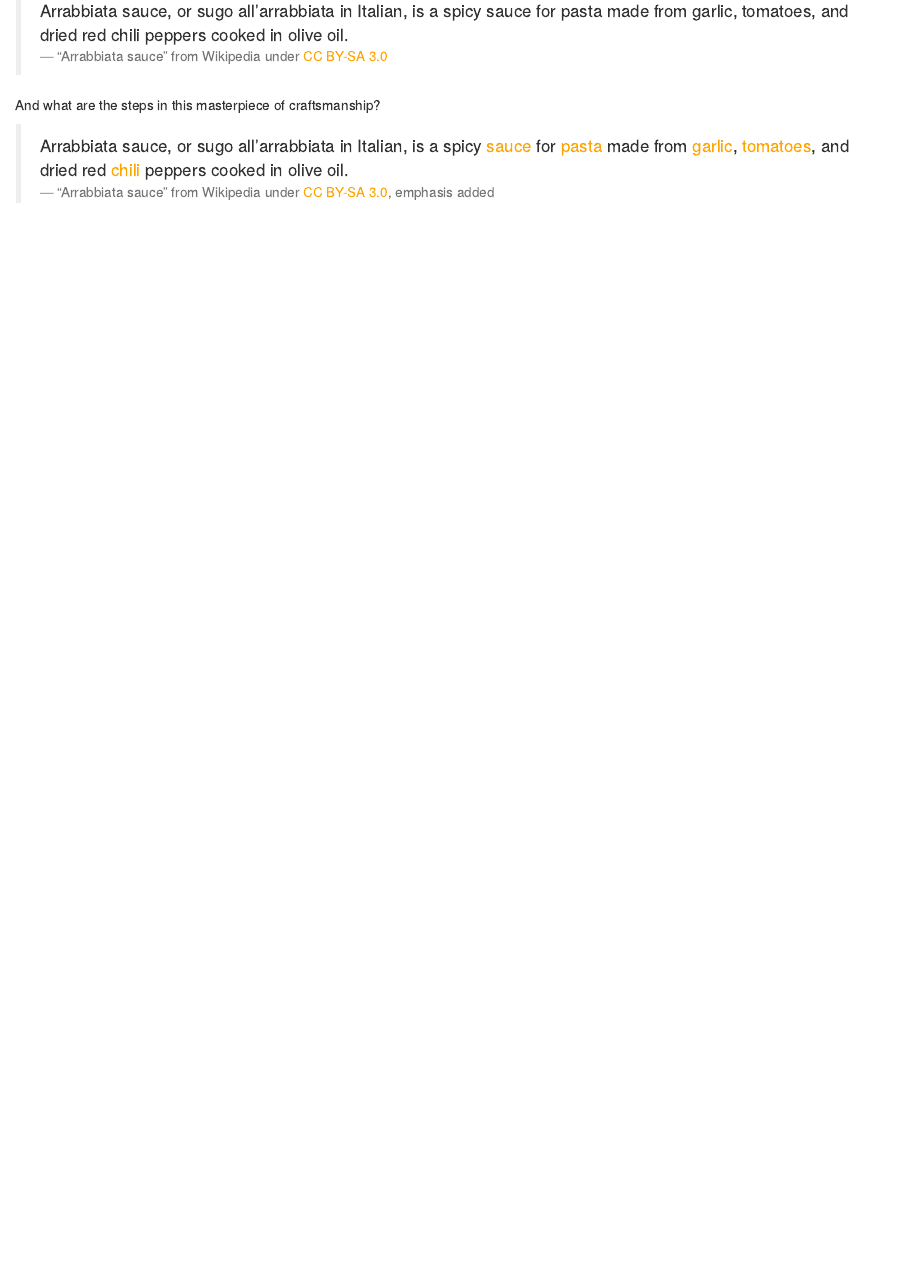
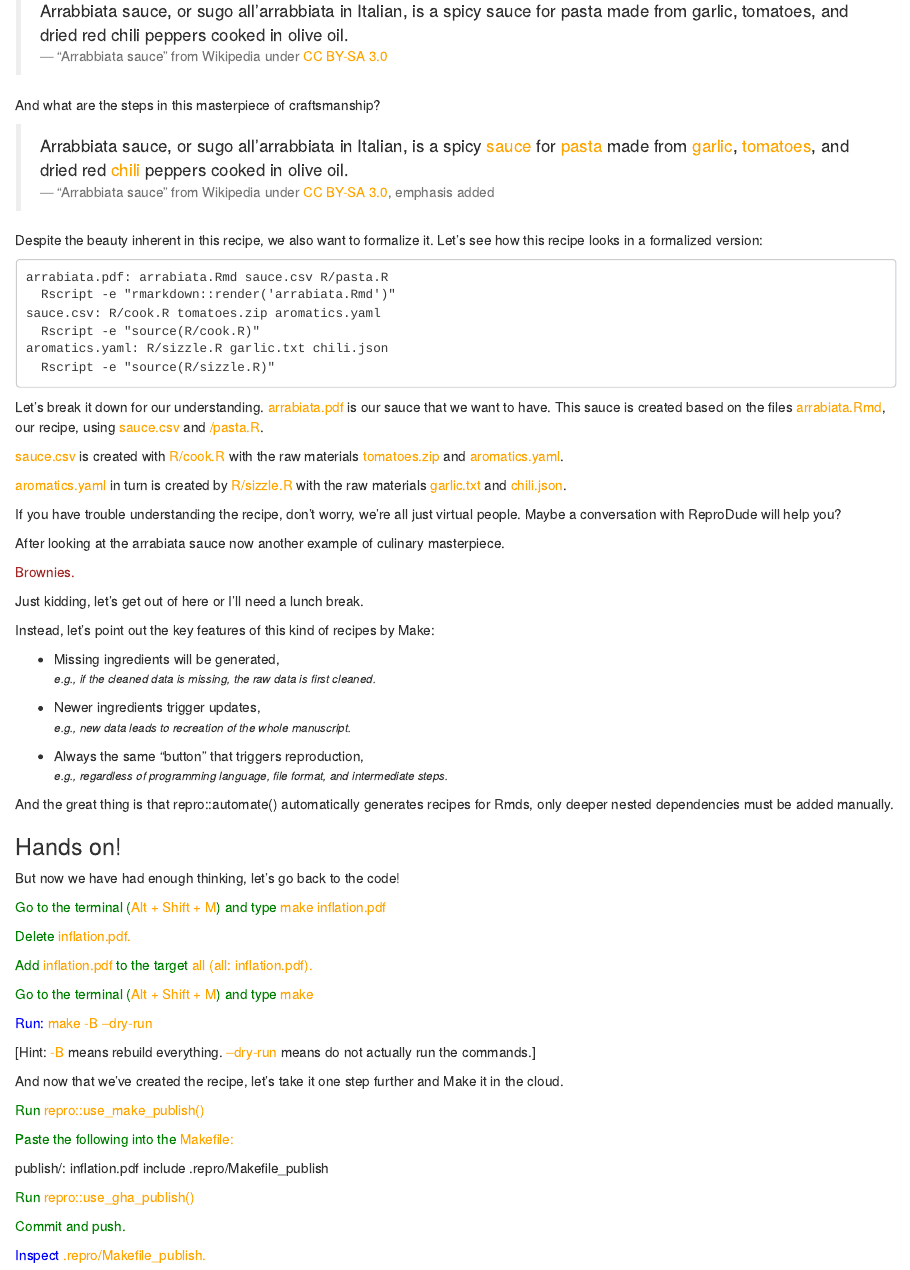
Before and after one commit to aaronpeikert/repro-workshop, an R Markdown document (self-paced-source/04-workflow-orchestration.Rmd): the page in a window 1100 px wide, from 720 px down. Rendered offline with R 4.5, knitr and Pandoc, with nearby package versions; drawn as R Markdown's standard HTML page in place of the format the file asks for; some code elsewhere in the file could not run offline.

Commit message:
Finish make part

````diff
--- a/self-paced-source/04-workflow-orchestration.Rmd
+++ b/self-paced-source/04-workflow-orchestration.Rmd
@@ -56,3 +56,74 @@ And what are the steps in this masterpiece of craftsmanship?
 
 >Arrabbiata sauce, or sugo all'arrabbiata in Italian, is a spicy <span style="color:orange">sauce</span> for <span style="color:orange">pasta</span> made from <span style="color:orange">garlic</span>, <span style="color:orange">tomatoes</span>, and dried red <span style="color:orange">chili</span> peppers cooked in olive oil.
 <small>"Arrabbiata sauce" from Wikipedia under [<span style="color:orange">CC BY-SA 3.0</span>](https://en.wikipedia.org/wiki/Wikipedia:Text_of_the_Creative_Commons_Attribution-ShareAlike_3.0_Unported_License), emphasis added</small>
+
+Despite the beauty inherent in this recipe, we also want to formalize it.
+Let's see how this recipe looks in a formalized version:
+<!--Python part wieder einfügen?-->
+```
+arrabiata.pdf: arrabiata.Rmd sauce.csv R/pasta.R
+  Rscript -e "rmarkdown::render('arrabiata.Rmd')"
+sauce.csv: R/cook.R tomatoes.zip aromatics.yaml
+  Rscript -e "source(R/cook.R)"
+aromatics.yaml: R/sizzle.R garlic.txt chili.json
+  Rscript -e "source(R/sizzle.R)"
+```
+Let's break it down for our understanding. <span style="color:orange">arrabiata.pdf</span> is our sauce that we want to have.
+This sauce is created based on the files <span style="color:orange">arrabiata.Rmd</span>, our recipe, using <span style="color:orange">sauce.csv</span> and <span style="color:orange">/pasta.R</span>.
+
+<span style="color:orange">sauce.csv</span> is created with <span style="color:orange">R/cook.R</span> with the raw materials <span style="color:orange">tomatoes.zip</span> and <span style="color:orange">aromatics.yaml</span>.
+
+<span style="color:orange">aromatics.yaml</span> in turn is created by <span style="color:orange">R/sizzle.R</span> with the raw materials <span style="color:orange">garlic.txt</span> and <span style="color:orange">chili.json</span>.
+
+If you have trouble understanding the recipe, don't worry, we're all just virtual people.
+Maybe a conversation with ReproDude will help you?
+
+After looking at the arrabiata sauce now another example of culinary masterpiece.
+
+<span style="color:brown">Brownies.</span>
+
+Just kidding, let's get out of here or I'll need a lunch break.
+
+Instead, let's point out the key features of this kind of recipes by Make:
+
+- Missing ingredients will be generated,
+  <small>*e.g., if the cleaned data is missing, the raw data is first cleaned.*</small>
+
+- Newer ingredients trigger updates,
+  <small>*e.g., new data leads to recreation of the whole manuscript.*</small>
+
+- Always the same "button" that triggers reproduction,
+  <small>*e.g., regardless of programming language, file format, and intermediate steps.*</small>
+
+And the great thing is that repro::automate() automatically generates recipes for Rmds, only deeper nested dependencies must be added manually.
+
+### Hands on! {-}
+
+But now we have had enough thinking, let's go back to the code!
+
+<span style="color:green">Go to the terminal (<span style="color:orange">Alt + Shift + M</span>) and type <span style="color:orange">make inflation.pdf</span></span>
+
+<span style="color:green">Delete <span style="color:orange">inflation.pdf.</span></span>
+
+<span style="color:green">Add <span style="color:orange">inflation.pdf</span> to the target <span style="color:orange">all (all: inflation.pdf).</span></span>
+
+<span style="color:green">Go to the terminal (<span style="color:orange">Alt + Shift + M</span>) and type <span style="color:orange">make</span></span>
+
+<span style="color:blue">Run: <span style="color:orange">make -B --dry-run</span></span>
+
+[Hint: <span style="color:orange">-B</span> means rebuild everything. <span style="color:orange">--dry-run</span> means do not actually run the commands.</span>]
+
+And now that we've created the recipe, let's take it one step further and Make it in the cloud.
+
+<span style="color:green">Run <span style="color:orange">repro::use_make_publish()</span></span>
+
+<span style="color:green">Paste the following into the <span style="color:orange">Makefile:</span></span>
+
+publish/: inflation.pdf
+include .repro/Makefile_publish
+
+<span style="color:green">Run <span style="color:orange">repro::use_gha_publish()</span></span>
+
+<span style="color:green">Commit and push.</span>
+
+<span style="color:blue">Inspect <span style="color:orange">.repro/Makefile_publish.</span></span>
````
